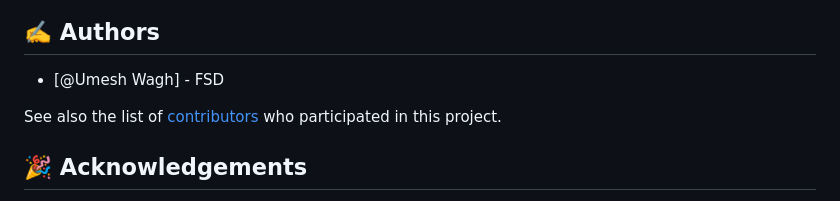
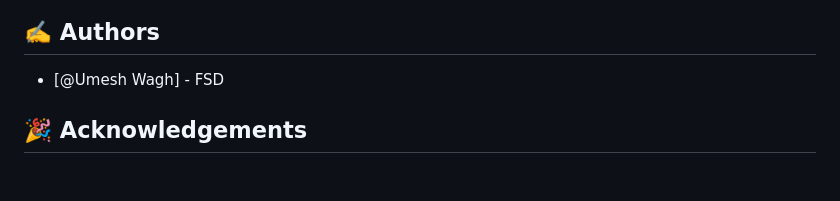
Before and after one commit to umesh-wagh/weather-app, a Markdown page: README.md, the part around the change. Rendered like a GitHub page; blank space fills up the shorter version.

```diff
--- a/README.md
+++ b/README.md
@@ -116,8 +116,6 @@ Now your repository is created.
 ## ✍️ Authors <a name = "authors"></a>
 - [@Umesh Wagh] - FSD
 
-See also the list of [contributors](https://github.com/kylelobo/The-Documentation-Compendium/contributors) who participated in this project.
-
 ## 🎉 Acknowledgements <a name = "acknowledgement"></a>
 - Skill-Lync guide
 - Shambhavi Sadhasivam(Skill-Lync Front-end mentor)
```
